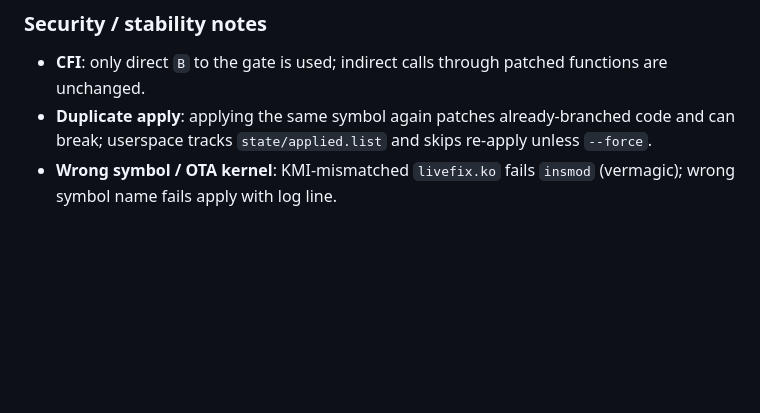
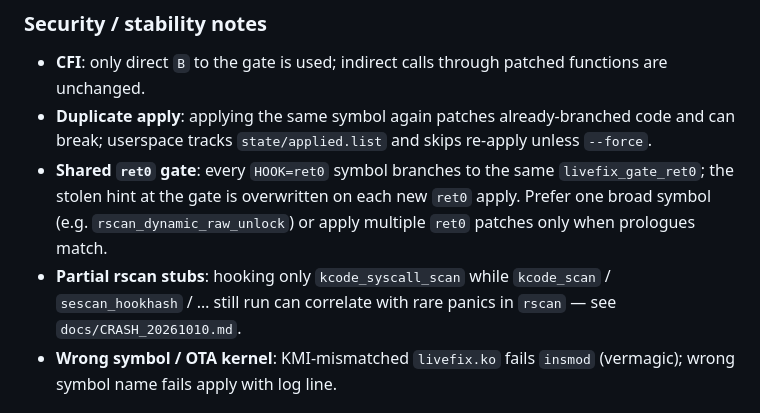
Before and after one commit to rabits/kernel-livefix-ksu, a Markdown page: ARCHITECTURE.md, the part around the change. GitHub-like rendering; blank space fills up the shorter version.

```diff
--- a/ARCHITECTURE.md
+++ b/ARCHITECTURE.md
@@ -84,6 +84,8 @@ Without persist, `rmmod` restores the saved hint at each site.
 
 - **CFI**: only direct `B` to the gate is used; indirect calls through patched functions are unchanged.
 - **Duplicate apply**: applying the same symbol again patches already-branched code and can break; userspace tracks `state/applied.list` and skips re-apply unless `--force`.
+- **Shared `ret0` gate**: every `HOOK=ret0` symbol branches to the same `livefix_gate_ret0`; the stolen hint at the gate is overwritten on each new `ret0` apply. Prefer one broad symbol (e.g. `rscan_dynamic_raw_unlock`) or apply multiple `ret0` patches only when prologues match.
+- **Partial rscan stubs**: hooking only `kcode_syscall_scan` while `kcode_scan` / `sescan_hookhash` / … still run can correlate with rare panics in `rscan` — see `docs/CRASH_20261010.md`.
 - **Wrong symbol / OTA kernel**: KMI-mismatched `livefix.ko` fails `insmod` (vermagic); wrong symbol name fails apply with log line.
 
 ## Userspace control
```
Also changed, not shown: README.md (+2 -0 lines), docs/screenshot.jpg (added), 9 other files.
